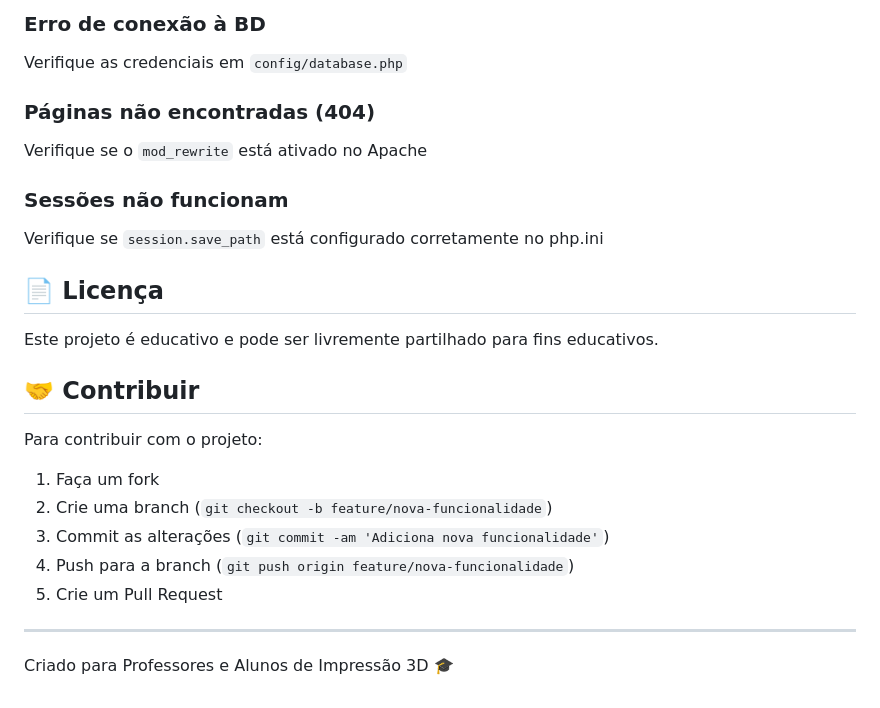
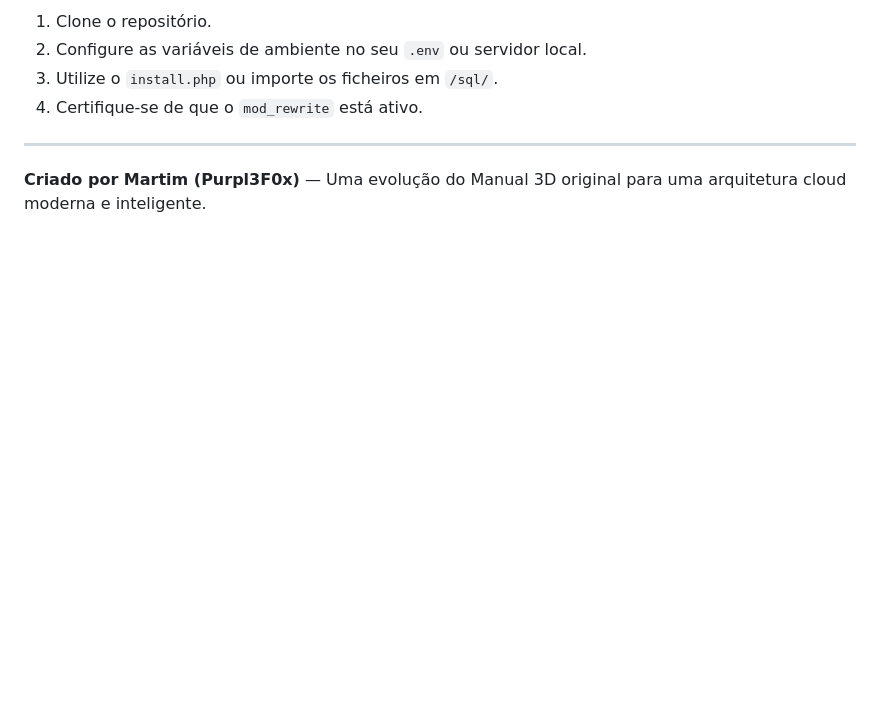
Before and after one commit to PurpleF0x/manual-impressao-3d, a Markdown page: README.md, the part around one of its changes. GitHub-like rendering; blank space fills up the shorter version.

```diff
--- a/README.md
+++ b/README.md
@@ -152,25 +62,7 @@ Edite as variáveis CSS no início de cada ficheiro:
-### Erro de conexão à BD
-Verifique as credenciais em `config/database.php`
-
-### Páginas não encontradas (404)
-Verifique se o `mod_rewrite` está ativado no Apache
-
-### Sessões não funcionam
-Verifique se `session.save_path` está configurado corretamente no php.ini
-
-## 📄 Licença
-
-Este projeto é educativo e pode ser livremente partilhado para fins educativos.
-
-## 🤝 Contribuir
-
-Para contribuir com o projeto:
-1. Faça um fork
-2. Crie uma branch (`git checkout -b feature/nova-funcionalidade`)
-3. Commit as alterações (`git commit -am 'Adiciona nova funcionalidade'`)
-4. Push para a branch (`git push origin feature/nova-funcionalidade`)
-5. Crie um Pull Request
+1. Clone o repositório.
+2. Configure as variáveis de ambiente no seu `.env` ou servidor local.
+3. Utilize o `install.php` ou importe os ficheiros em `/sql/`.
+4. Certifique-se de que o `mod_rewrite` está ativo.
 
 ---
-
-Criado para Professores e Alunos de Impressão 3D 🎓
+**Criado por Martim (Purpl3F0x)** — Uma evolução do Manual 3D original para uma arquitetura cloud moderna e inteligente.
```
Also changed, not shown: other parts of README.md (+42 -132 lines).
